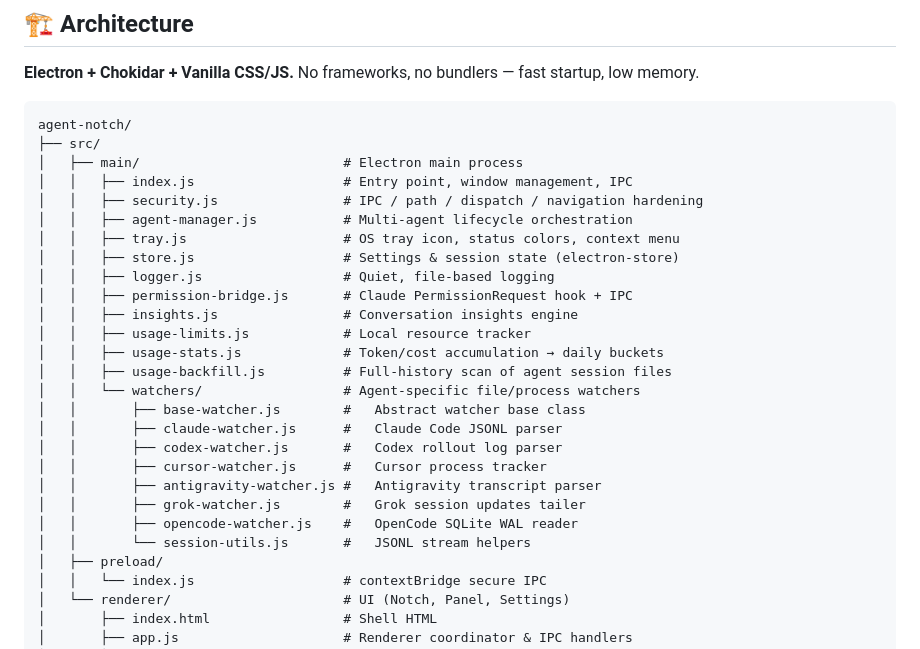
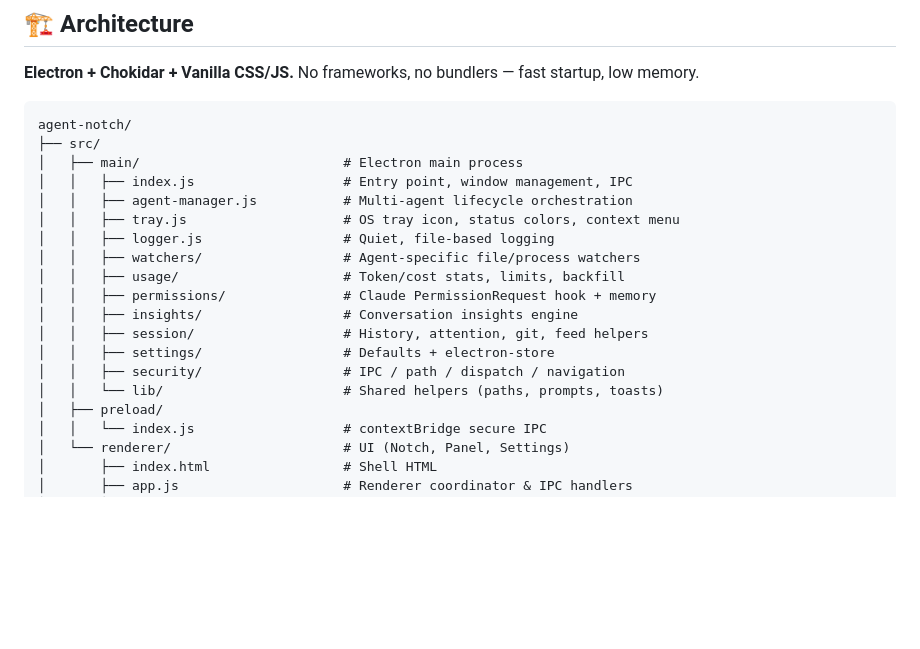
Before and after one commit to NastyRunner13/AgentNotch, a Markdown page: README.md, the part around the change. Rendered like a GitHub page; blank space fills up the shorter version.

Commit message:
docs(repo): update architecture map and contributing guidelines for modular structure - Update README directory layout tree to reflect the new main process subdirectories - Update CONTRIBUTING.md architectural notes and guidelines

```diff
--- a/README.md
+++ b/README.md
@@ -151,25 +151,17 @@ agent-notch/
 ├── src/
 │   ├── main/                          # Electron main process
 │   │   ├── index.js                   # Entry point, window management, IPC
-│   │   ├── security.js                # IPC / path / dispatch / navigation hardening
 │   │   ├── agent-manager.js           # Multi-agent lifecycle orchestration
 │   │   ├── tray.js                    # OS tray icon, status colors, context menu
-│   │   ├── store.js                   # Settings & session state (electron-store)
 │   │   ├── logger.js                  # Quiet, file-based logging
-│   │   ├── permission-bridge.js       # Claude PermissionRequest hook + IPC
-│   │   ├── insights.js                # Conversation insights engine
-│   │   ├── usage-limits.js            # Local resource tracker
-│   │   ├── usage-stats.js             # Token/cost accumulation → daily buckets
-│   │   ├── usage-backfill.js          # Full-history scan of agent session files
-│   │   └── watchers/                  # Agent-specific file/process watchers
-│   │       ├── base-watcher.js        #   Abstract watcher base class
-│   │       ├── claude-watcher.js      #   Claude Code JSONL parser
-│   │       ├── codex-watcher.js       #   Codex rollout log parser
-│   │       ├── cursor-watcher.js      #   Cursor process tracker
-│   │       ├── antigravity-watcher.js #   Antigravity transcript parser
-│   │       ├── grok-watcher.js        #   Grok session updates tailer
-│   │       ├── opencode-watcher.js    #   OpenCode SQLite WAL reader
-│   │       └── session-utils.js       #   JSONL stream helpers
+│   │   ├── watchers/                  # Agent-specific file/process watchers
+│   │   ├── usage/                     # Token/cost stats, limits, backfill
+│   │   ├── permissions/               # Claude PermissionRequest hook + memory
+│   │   ├── insights/                  # Conversation insights engine
+│   │   ├── session/                   # History, attention, git, feed helpers
+│   │   ├── settings/                  # Defaults + electron-store
+│   │   ├── security/                  # IPC / path / dispatch / navigation
+│   │   └── lib/                       # Shared helpers (paths, prompts, toasts)
 │   ├── preload/
 │   │   └── index.js                   # contextBridge secure IPC
 │   └── renderer/                      # UI (Notch, Panel, Settings)
```
Also changed, not shown: CONTRIBUTING.md (+2 -2 lines).
